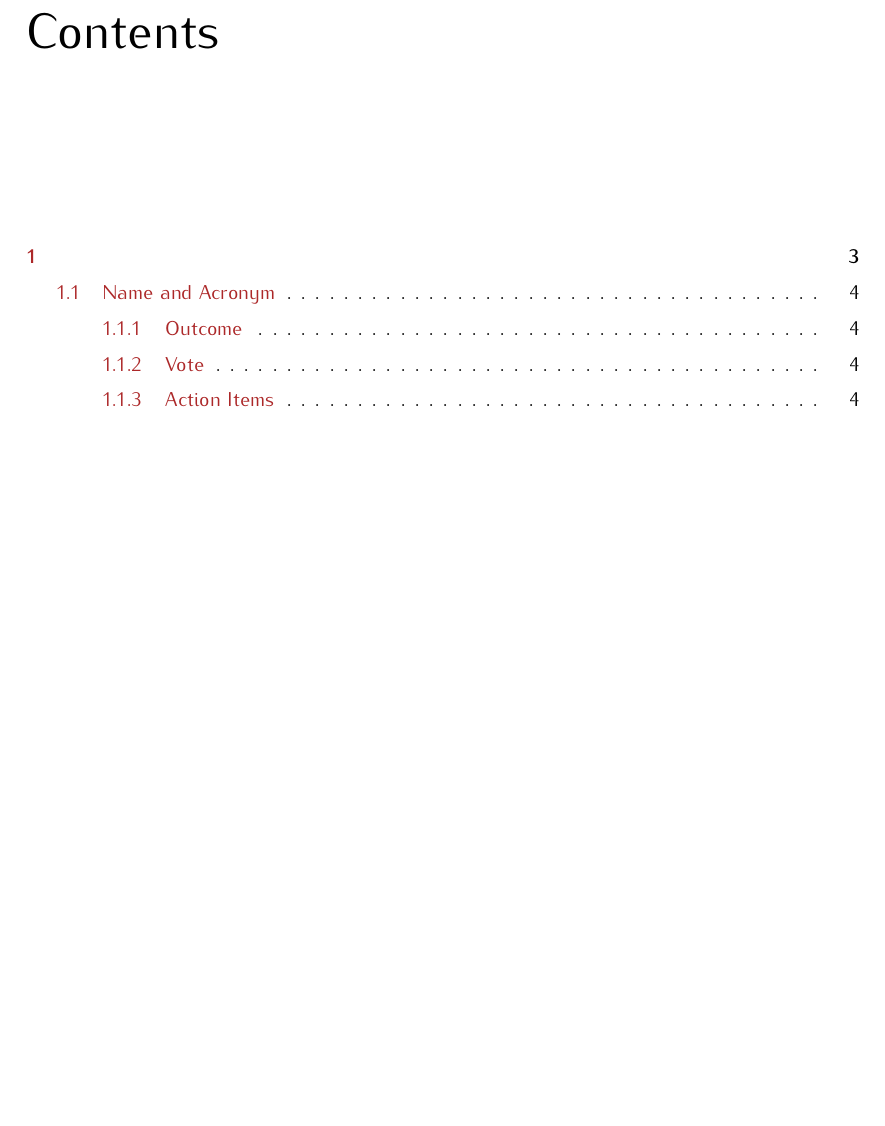
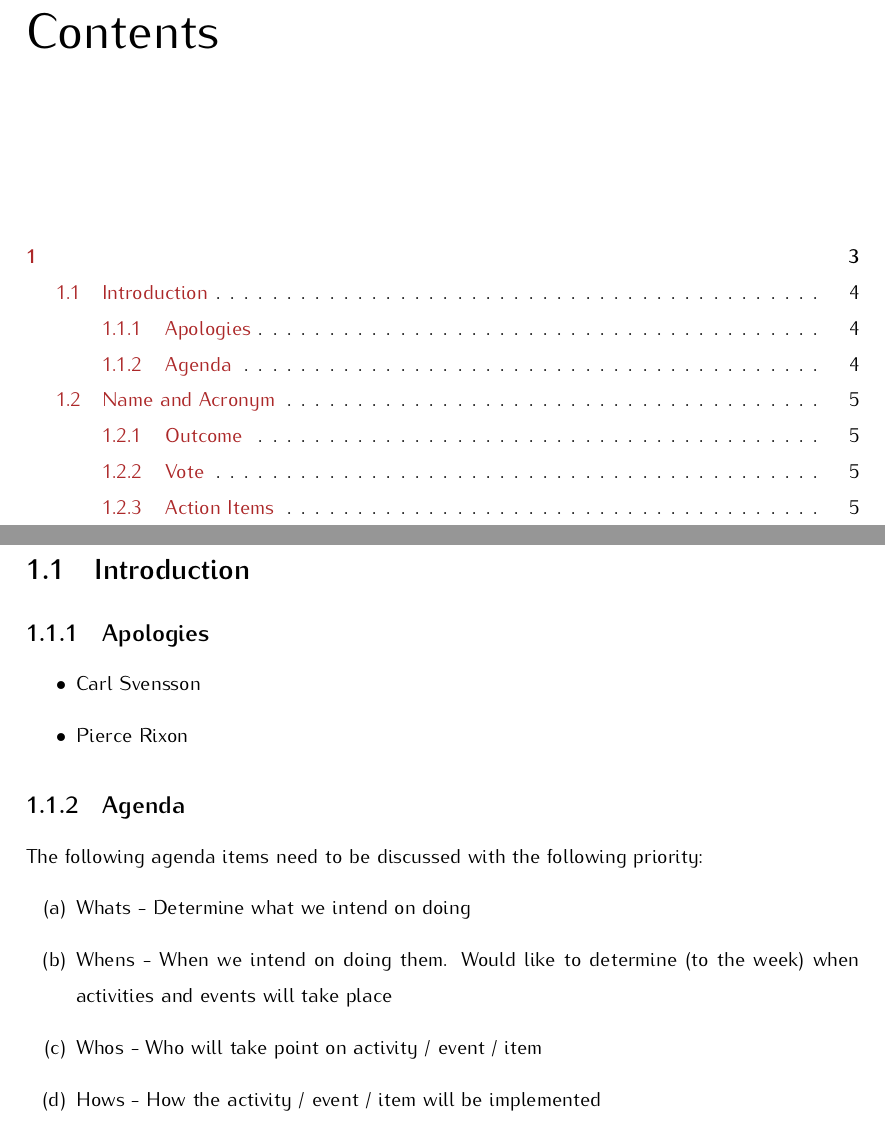
Before and after one commit to carneeki/KCMQ_2012-07-06_Roadmap_Meeting, a LaTeX document (src/main.tex, which reads src/chaps/00_intro.tex): part of page 2 of 4 before the commit and two parts of pages 2 and 4 of 5 after it, the two joined at a grey line, cut so that both start at the same text, the shorter picture padded with empty space. Compiled offline with pdfLaTeX.

Commit message:
add intro, bump name section down

```diff
--- /dev/null
+++ b/src/chaps/00_intro.tex
@@ -0,0 +1,17 @@
+\section{Introduction}
+\label{sec:Introduction}
+\subsection{Apologies}
+\begin{itemize}
+  \item Carl Svensson
+  \item Pierce Rixon
+\end{itemize}
+
+\subsection{Agenda}
+The following agenda items need to be discussed with the following priority:
+\begin{enumerate}
+\item Whats - Determine what we intend on doing
+\item Whens - When we intend on doing them. Would like to determine (to the
+week) when activities and events will take place
+\item Whos - Who will take point on activity / event / item
+\item Hows - How the activity / event / item will be implemented
+\end{enumerate}
```
Also changed, not shown: src/main.tex (+2 -1 lines), src/chaps/01_name.tex (renamed from src/chaps/00_name.tex).
